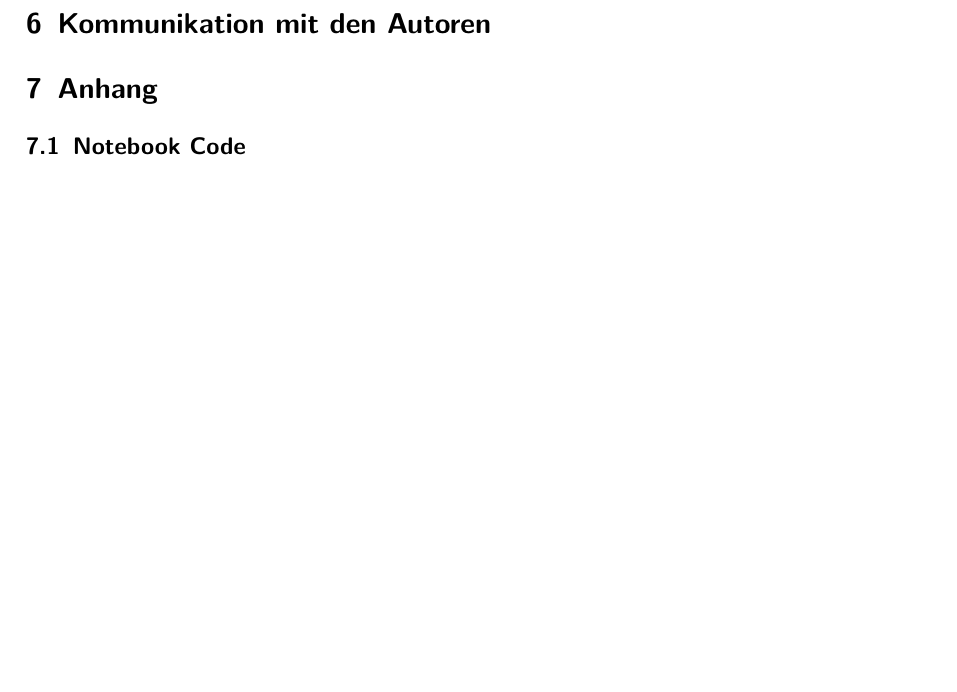
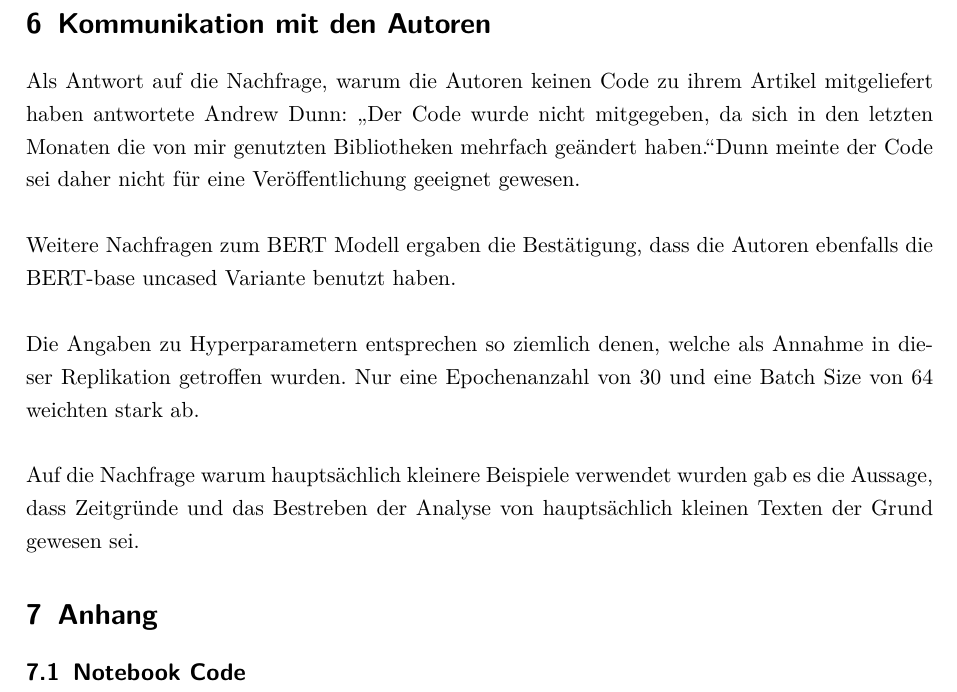
Before and after one commit to maxhenze/data_mining_klausur, a LaTeX document (Bericht/main.tex): part of page 12 of 28, cut so that both start at the same text, the shorter picture padded with empty space. Compiled offline with pdfLaTeX.

```diff
--- a/Bericht/main.tex
+++ b/Bericht/main.tex
@@ -470,6 +470,18 @@
 
 \section{Kommunikation mit den Autoren}
 
+Als Antwort auf die Nachfrage, warum die Autoren keinen Code zu ihrem Artikel mitgeliefert haben
+antwortete Andrew Dunn: \glqq Der Code wurde nicht mitgegeben, da sich in den letzten Monaten die von mir genutzten
+Bibliotheken mehrfach geändert haben.\grqq Dunn meinte der Code sei daher nicht für eine Veröffentlichung geeignet gewesen.\\
+
+Weitere Nachfragen zum BERT Modell ergaben die Bestätigung, dass die Autoren ebenfalls die BERT-base uncased Variante benutzt haben.\\
+
+Die Angaben zu Hyperparametern entsprechen so ziemlich denen, welche als Annahme in dieser Replikation getroffen wurden. Nur
+eine Epochenanzahl von 30 und eine Batch Size von 64 weichten stark ab.\\
+
+Auf die Nachfrage warum hauptsächlich kleinere Beispiele verwendet wurden gab es die Aussage, dass Zeitgründe und das
+Bestreben der Analyse von hauptsächlich kleinen Texten der Grund gewesen sei.
+
 \section{Anhang}
 
 \subsection{Notebook Code}
```
Also changed, not shown: requirements.txt (added, +9 -0 lines), Bericht/main.pdf, 4 other files.
